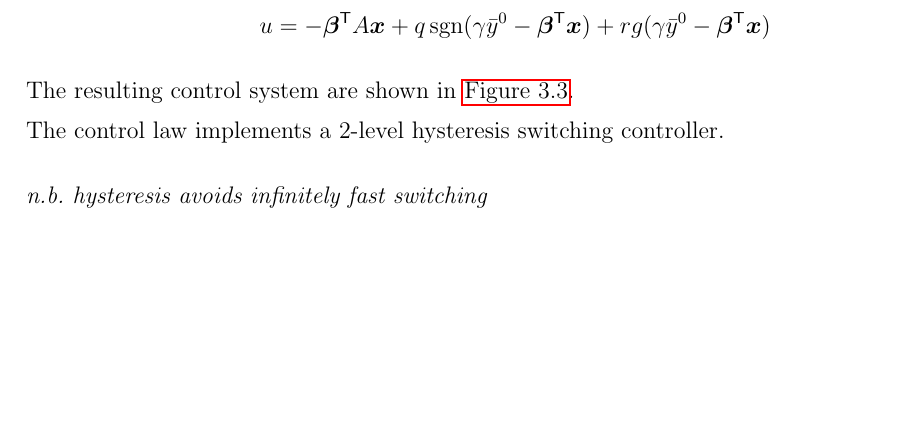
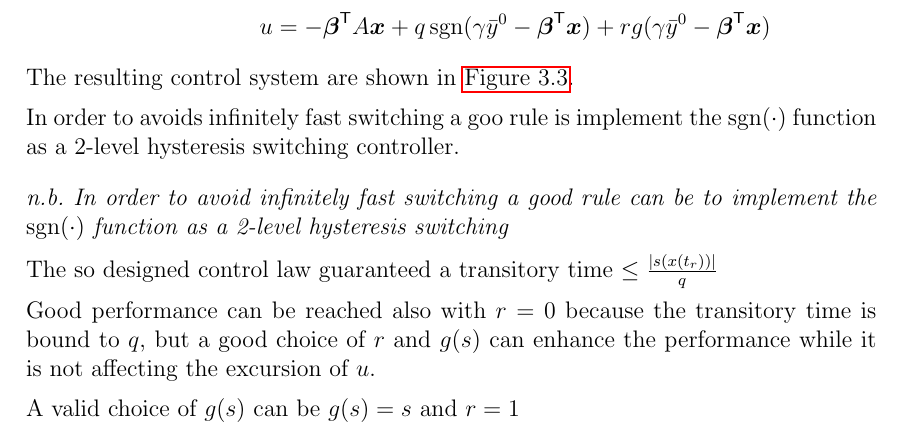
Before and after one commit to RobertoBochet/nc-notes, a LaTeX document (main.tex, which reads chapters/3-variable_structure_control.tex): part of page 15 of 16, cut so that both start at the same text, the shorter picture padded with empty space. Compiled offline with pdfLaTeX.

Commit message:
Minor additions

```diff
--- a/chapters/3-variable_structure_control.tex
+++ b/chapters/3-variable_structure_control.tex
@@ -222,9 +222,9 @@ Differencing with respect the time the \cref{eqn:switching-law} we get
 
 The resulting control system are shown in \cref{fig:vsc-control}.
 
-The control law implements a 2-level hysteresis switching controller.
+In order to avoids infinitely fast switching a goo rule is implement the $\sgn(\cdot)$ function as a 2-level hysteresis switching controller.
 
-\begin{nb}hysteresis avoids infinitely fast switching\end{nb}
+\begin{nb}In order to avoid infinitely fast switching a good rule can be to implement the $\sgn(\cdot)$ function as a 2-level hysteresis switching\end{nb}
 
 \begin{figure}[htb]
     \centering
@@ -273,3 +273,9 @@ The control law implements a 2-level hysteresis switching controller.
     \caption{Designed control law}
     \label{fig:vsc-control}
 \end{figure}
+
+The so designed control law guaranteed a transitory time $\leq \frac{|s(x(t_r))|}{q}$
+
+Good performance can be reached also with $r = 0$ because the transitory time is bound to $q$, but a good choice of $r$ and $g(s)$ can enhance the performance while it is not affecting the excursion of $u$.
+
+A valid choice of $g(s)$ can be $g(s) = s$ and $r=1$
```
Also changed, not shown: chapters/3-variable_structure_control.tex (2 more changed lines).
